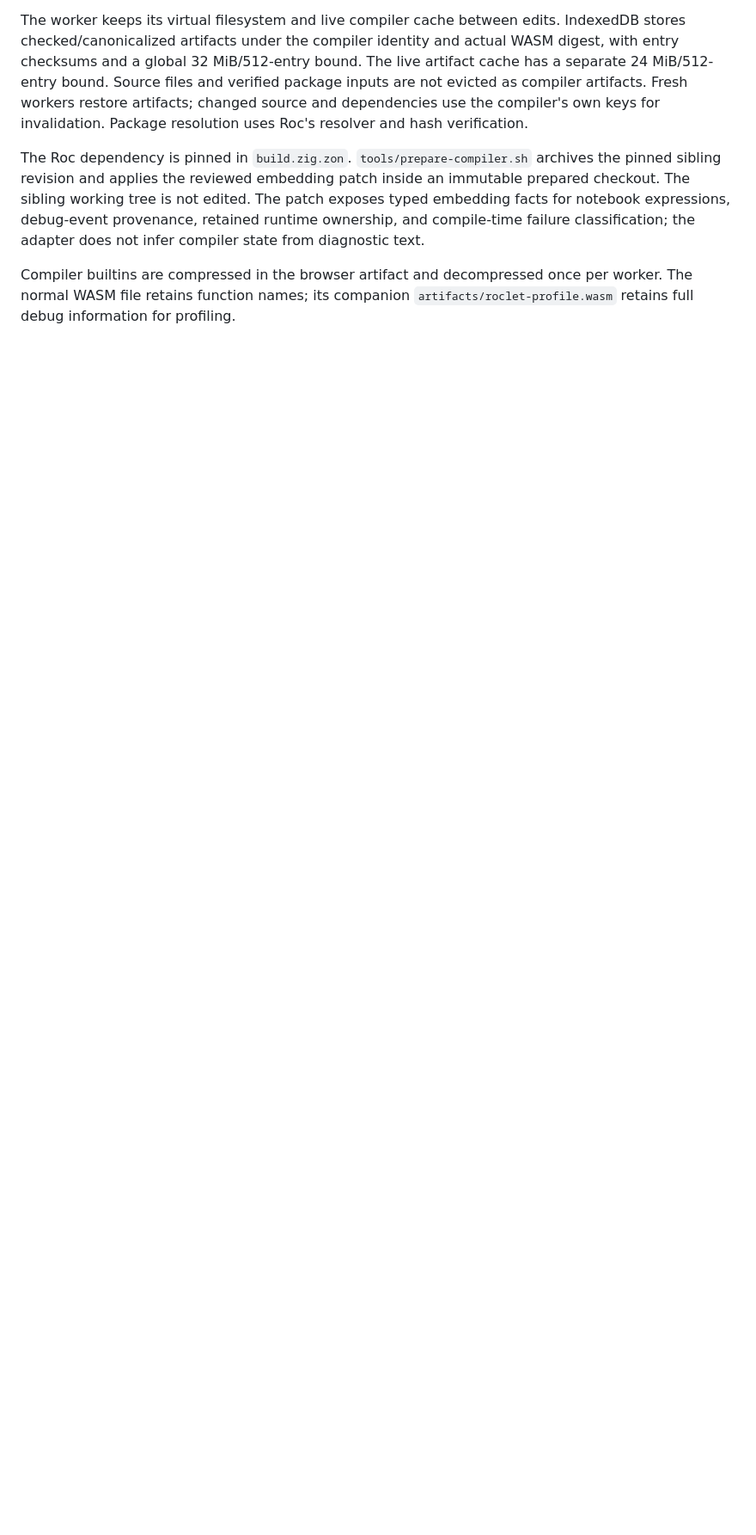
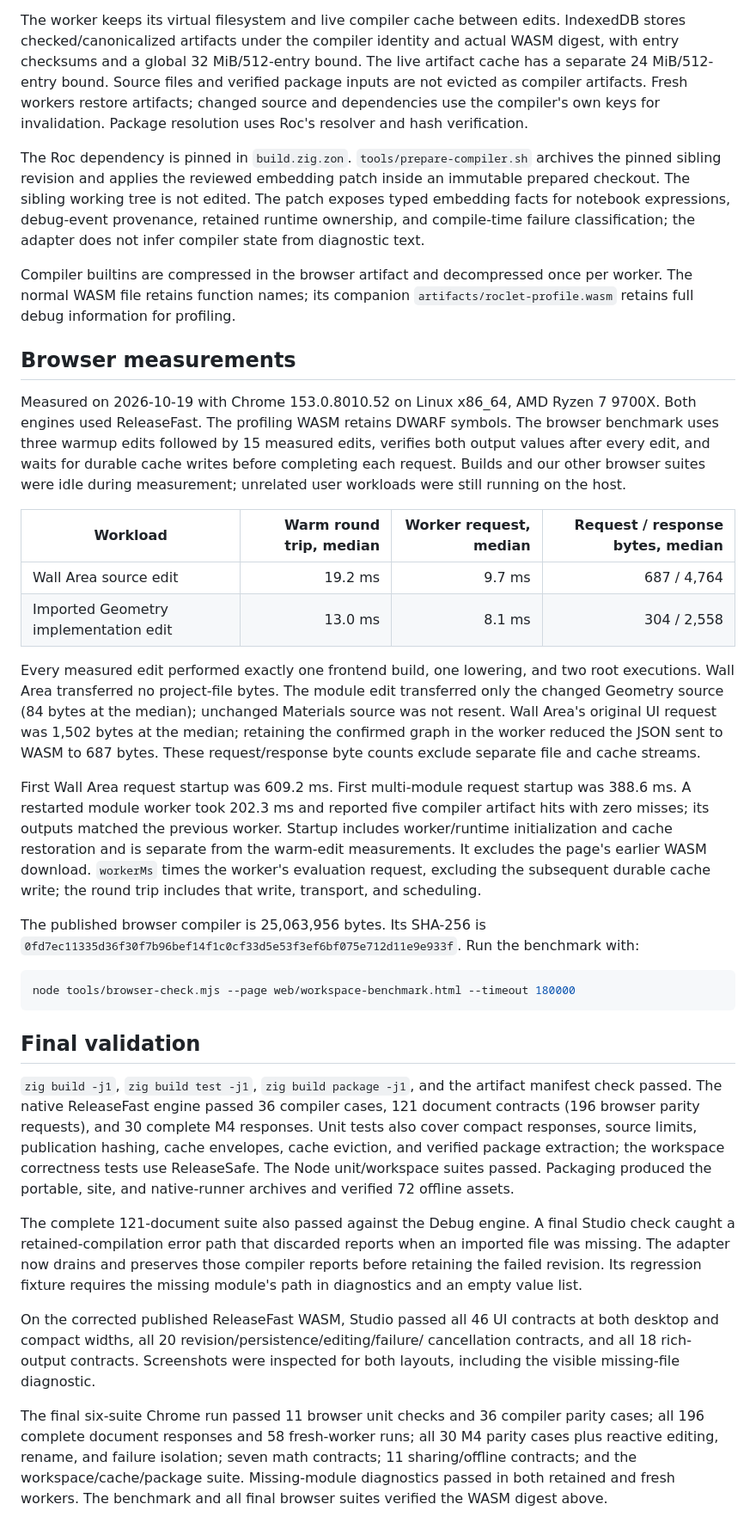
Before and after one commit to ageron/roclet, a Markdown page: docs/compiler-workspace.md, the part around the change. Shown at 86% size. GitHub-like rendering; blank space fills up the shorter version.

Commit message:
Record final ReleaseFast browser measurements and validation

````diff
--- a/docs/compiler-workspace.md
+++ b/docs/compiler-workspace.md
@@ -96,3 +96,70 @@ the adapter does not infer compiler state from diagnostic text.
 Compiler builtins are compressed in the browser artifact and decompressed once
 per worker. The normal WASM file retains function names; its companion
 `artifacts/roclet-profile.wasm` retains full debug information for profiling.
+
+## Browser measurements
+
+Measured on 2026-10-19 with Chrome 153.0.8010.52 on Linux x86_64, AMD Ryzen 7
+9700X. Both engines used ReleaseFast. The profiling WASM retains DWARF symbols.
+The browser benchmark uses three warmup edits followed by 15 measured edits,
+verifies both output values after every edit, and waits for durable cache writes
+before completing each request. Builds and our other browser suites were idle
+during measurement; unrelated user workloads were still running on the host.
+
+| Workload | Warm round trip, median | Worker request, median | Request / response bytes, median |
+| --- | ---: | ---: | ---: |
+| Wall Area source edit | 19.2 ms | 9.7 ms | 687 / 4,764 |
+| Imported Geometry implementation edit | 13.0 ms | 8.1 ms | 304 / 2,558 |
+
+Every measured edit performed exactly one frontend build, one lowering, and two
+root executions. Wall Area transferred no project-file bytes. The module edit
+transferred only the changed Geometry source (84 bytes at the median); unchanged
+Materials source was not resent. Wall Area's original UI request was 1,502 bytes
+at the median; retaining the confirmed graph in the worker reduced the JSON sent
+to WASM to 687 bytes. These request/response byte counts exclude separate file
+and cache streams.
+
+First Wall Area request startup was 609.2 ms. First multi-module request startup
+was 388.6 ms. A restarted module worker took 202.3 ms and reported five compiler
+artifact hits with zero misses; its outputs matched the previous worker. Startup
+includes worker/runtime initialization and cache restoration and is separate
+from the warm-edit measurements. It excludes the page's earlier WASM download.
+`workerMs` times the worker's evaluation request, excluding the subsequent durable
+cache write; the round trip includes that write, transport, and scheduling.
+
+The published browser compiler is 25,063,956 bytes. Its SHA-256 is
+`0fd7ec11335d36f30f7b96bef14f1c0cf33d5e53f3ef6bf075e712d11e9e933f`.
+Run the benchmark with:
+
+```sh
+node tools/browser-check.mjs --page web/workspace-benchmark.html --timeout 180000
+```
+
+## Final validation
+
+`zig build -j1`, `zig build test -j1`, `zig build package -j1`, and the artifact
+manifest check passed. The native ReleaseFast engine passed 36 compiler cases,
+121 document contracts (196 browser parity requests), and 30 complete M4
+responses. Unit tests also cover compact responses, source limits, publication
+hashing, cache envelopes, cache eviction, and verified package extraction; the
+workspace correctness tests use ReleaseSafe. The Node unit/workspace suites
+passed. Packaging produced the portable, site, and native-runner archives and
+verified 72 offline assets.
+
+The complete 121-document suite also passed against the Debug engine. A final
+Studio check caught a retained-compilation error path that discarded reports
+when an imported file was missing. The adapter now drains and preserves those
+compiler reports before retaining the failed revision. Its regression fixture
+requires the missing module's path in diagnostics and an empty value list.
+
+On the corrected published ReleaseFast WASM, Studio passed all 46 UI contracts
+at both desktop and compact widths, all 20 revision/persistence/editing/failure/
+cancellation contracts, and all 18 rich-output contracts. Screenshots were
+inspected for both layouts, including the visible missing-file diagnostic.
+
+The final six-suite Chrome run passed 11 browser unit checks and 36 compiler
+parity cases; all 196 complete document responses and 58 fresh-worker runs; all
+30 M4 parity cases plus reactive editing, rename, and failure isolation; seven
+math contracts; 11 sharing/offline contracts; and the workspace/cache/package
+suite. Missing-module diagnostics passed in both retained and fresh workers.
+The benchmark and all final browser suites verified the WASM digest above.
````
